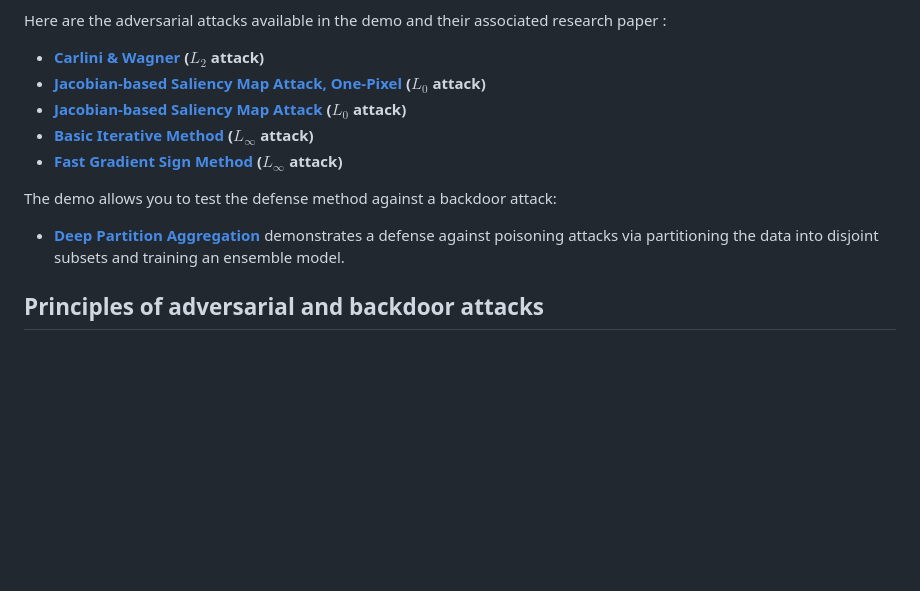
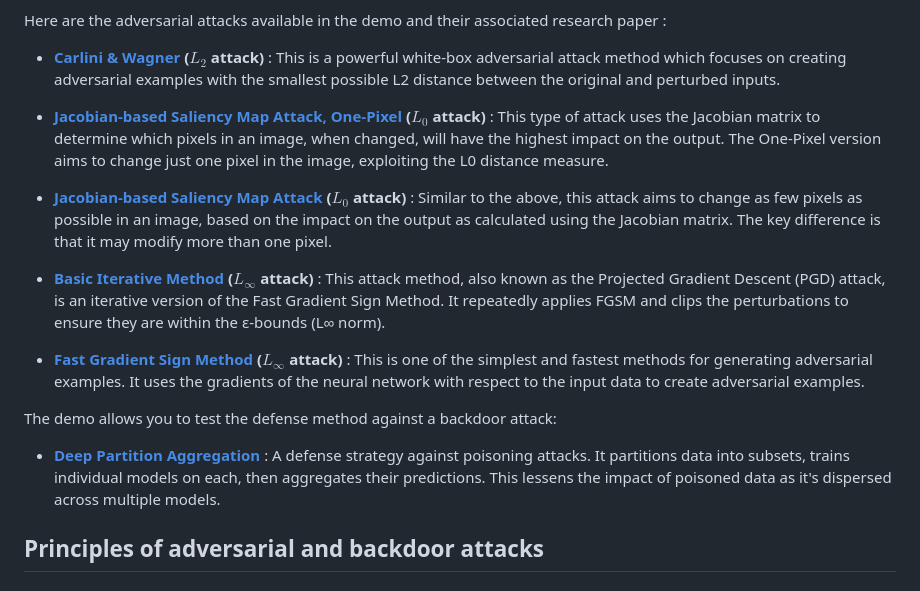
Before and after one commit to zlaabsi/adversarial-backdoor-attack-defence, a Markdown page: README.md, the part around the change. Drawn GitHub-style; blank space fills up the shorter version.

```diff
--- a/README.md
+++ b/README.md
@@ -24,14 +24,18 @@ The demo allows you to test the following preloaded datasets:
 
 Here are the adversarial attacks available in the demo and their associated research paper :
 
-* **[Carlini & Wagner](https://arxiv.org/pdf/1608.04644.pdf) ($L_2$ attack)**
-* **[Jacobian-based Saliency Map Attack, One-Pixel](https://arxiv.org/pdf/1511.07528.pdf) ($L_0$ attack)**
-* **[Jacobian-based Saliency Map Attack](https://arxiv.org/pdf/1511.07528.pdf) ($L_0$ attack)**
-* **[Basic Iterative Method](https://arxiv.org/pdf/1607.02533.pdf) ($L_{\infty}$ attack)**
-* **[Fast Gradient Sign Method](https://arxiv.org/pdf/1412.6572.pdf) ($L_{\infty}$ attack)**
+* **[Carlini & Wagner](https://arxiv.org/pdf/1608.04644.pdf) ($L_2$ attack)** : This is a powerful white-box adversarial attack method which focuses on creating adversarial examples with the smallest possible L2 distance between the original and perturbed inputs.
+
+* **[Jacobian-based Saliency Map Attack, One-Pixel](https://arxiv.org/pdf/1511.07528.pdf) ($L_0$ attack)** : This type of attack uses the Jacobian matrix to determine which pixels in an image, when changed, will have the highest impact on the output. The One-Pixel version aims to change just one pixel in the image, exploiting the L0 distance measure.
+
+* **[Jacobian-based Saliency Map Attack](https://arxiv.org/pdf/1511.07528.pdf) ($L_0$ attack)** :  Similar to the above, this attack aims to change as few pixels as possible in an image, based on the impact on the output as calculated using the Jacobian matrix. The key difference is that it may modify more than one pixel.
+
+* **[Basic Iterative Method](https://arxiv.org/pdf/1607.02533.pdf) ($L_{\infty}$ attack)** : This attack method, also known as the Projected Gradient Descent (PGD) attack, is an iterative version of the Fast Gradient Sign Method. It repeatedly applies FGSM and clips the perturbations to ensure they are within the ε-bounds (L∞ norm).
+
+* **[Fast Gradient Sign Method](https://arxiv.org/pdf/1412.6572.pdf) ($L_{\infty}$ attack)** : This is one of the simplest and fastest methods for generating adversarial examples. It uses the gradients of the neural network with respect to the input data to create adversarial examples.
 
 The demo allows you to test the defense method against a backdoor attack:
-* **[Deep Partition Aggregation](https://arxiv.org/pdf/2006.14768.pdf)** demonstrates a defense against poisoning attacks via partitioning the data into disjoint subsets and training an ensemble model.
+* **[Deep Partition Aggregation](https://arxiv.org/pdf/2006.14768.pdf)** :  A defense strategy against poisoning attacks. It partitions data into subsets, trains individual models on each, then aggregates their predictions. This lessens the impact of poisoned data as it's dispersed across multiple models.
 
 
 ## Principles of adversarial and backdoor attacks
```
